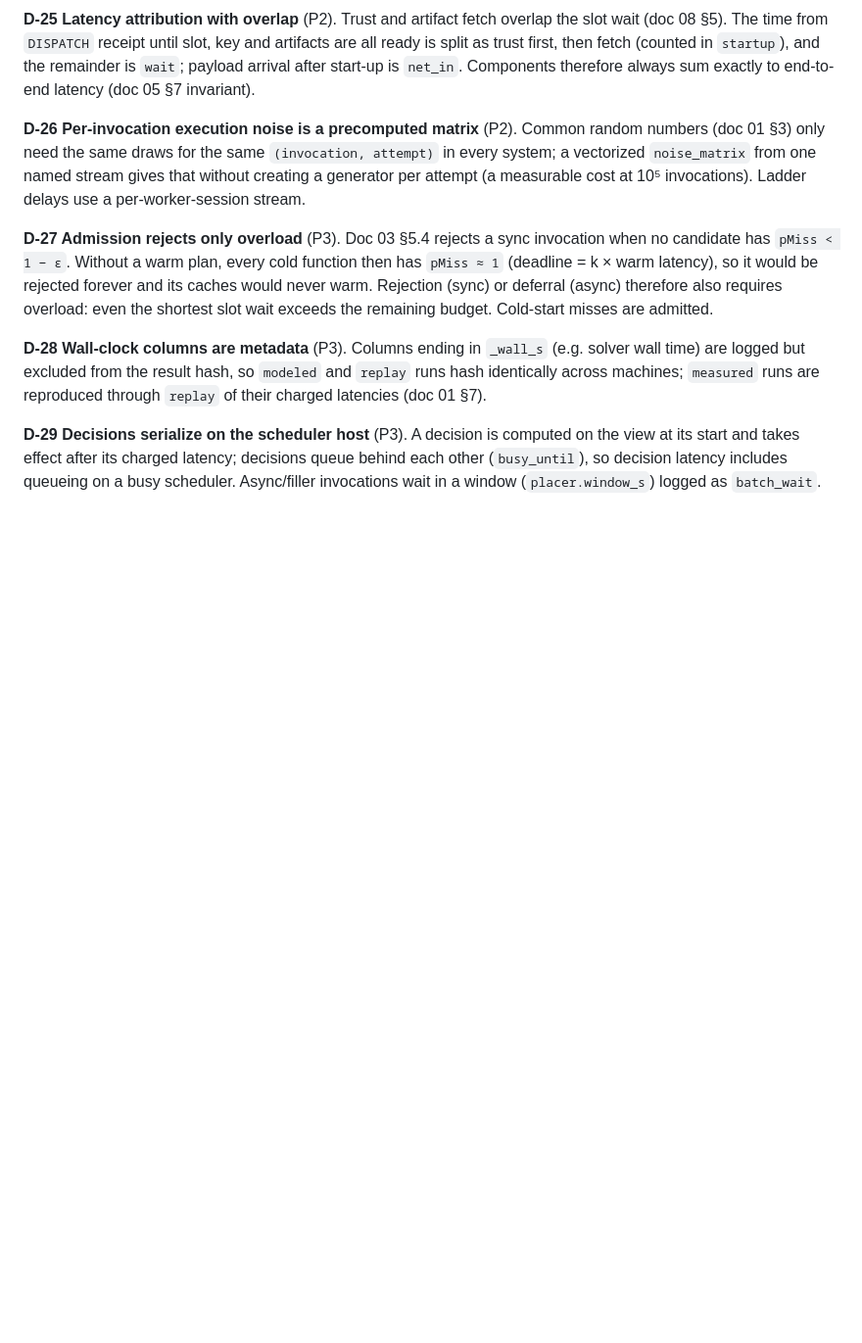
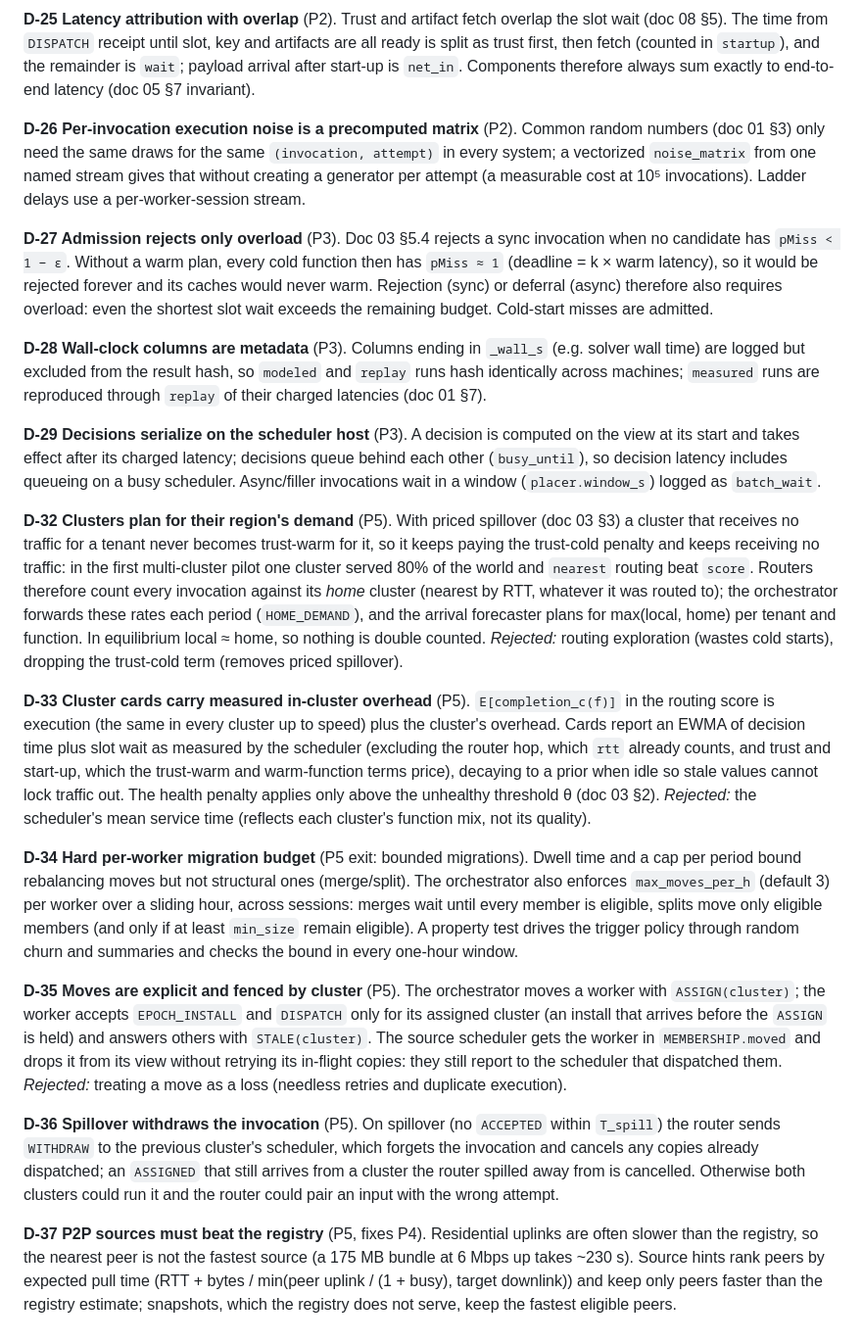
Before and after one commit to aalhadsawane/VOSS, a Markdown page: docs/DECISIONS.md, the part around the change. Shown at 98% size. Rendered like a GitHub page; blank space fills up the shorter version.

Commit message:
Decisions D-32..D-37 (P5)
Home demand, measured cluster overhead in cards, per-worker migration budget,
cluster-fenced moves, spillover withdrawal, P2P sources that beat the registry.

Co-Authored-By: Claude Opus 5.5 <noreply@anthropic.com>
Claude-Session: https://claude.ai/code/session_01JprzBEqCMcf4VoN8TnoW93

```diff
--- a/docs/DECISIONS.md
+++ b/docs/DECISIONS.md
@@ -145,3 +145,40 @@ are reproduced through `replay` of their charged latencies (doc 01 §7).
 **D-29 Decisions serialize on the scheduler host** (P3). A decision is computed on the view at its start and takes
 effect after its charged latency; decisions queue behind each other (`busy_until`), so decision latency includes
 queueing on a busy scheduler. Async/filler invocations wait in a window (`placer.window_s`) logged as `batch_wait`.
+
+**D-32 Clusters plan for their region's demand** (P5). With priced spillover (doc 03 §3) a cluster that receives no
+traffic for a tenant never becomes trust-warm for it, so it keeps paying the trust-cold penalty and keeps receiving
+no traffic: in the first multi-cluster pilot one cluster served 80% of the world and `nearest` routing beat `score`.
+Routers therefore count every invocation against its *home* cluster (nearest by RTT, whatever it was routed to);
+the orchestrator forwards these rates each period (`HOME_DEMAND`), and the arrival forecaster plans for
+max(local, home) per tenant and function. In equilibrium local ≈ home, so nothing is double counted. *Rejected:*
+routing exploration (wastes cold starts), dropping the trust-cold term (removes priced spillover).
+
+**D-33 Cluster cards carry measured in-cluster overhead** (P5). `E[completion_c(f)]` in the routing score is
+execution (the same in every cluster up to speed) plus the cluster's overhead. Cards report an EWMA of decision time
+plus slot wait as measured by the scheduler (excluding the router hop, which `rtt` already counts, and trust and
+start-up, which the trust-warm and warm-function terms price), decaying to a prior when idle so stale values cannot
+lock traffic out. The health penalty applies only above the unhealthy threshold θ (doc 03 §2). *Rejected:* the
+scheduler's mean service time (reflects each cluster's function mix, not its quality).
+
+**D-34 Hard per-worker migration budget** (P5 exit: bounded migrations). Dwell time and a cap per period bound
+rebalancing moves but not structural ones (merge/split). The orchestrator also enforces `max_moves_per_h` (default
+3) per worker over a sliding hour, across sessions: merges wait until every member is eligible, splits move only
+eligible members (and only if at least `min_size` remain eligible). A property test drives the trigger policy
+through random churn and summaries and checks the bound in every one-hour window.
+
+**D-35 Moves are explicit and fenced by cluster** (P5). The orchestrator moves a worker with `ASSIGN(cluster)`; the
+worker accepts `EPOCH_INSTALL` and `DISPATCH` only for its assigned cluster (an install that arrives before the
+`ASSIGN` is held) and answers others with `STALE(cluster)`. The source scheduler gets the worker in `MEMBERSHIP.moved`
+and drops it from its view without retrying its in-flight copies: they still report to the scheduler that
+dispatched them. *Rejected:* treating a move as a loss (needless retries and duplicate execution).
+
+**D-36 Spillover withdraws the invocation** (P5). On spillover (no `ACCEPTED` within `T_spill`) the router sends
+`WITHDRAW` to the previous cluster's scheduler, which forgets the invocation and cancels any copies already
+dispatched; an `ASSIGNED` that still arrives from a cluster the router spilled away from is cancelled. Otherwise
+both clusters could run it and the router could pair an input with the wrong attempt.
+
+**D-37 P2P sources must beat the registry** (P5, fixes P4). Residential uplinks are often slower than the registry, so
+the nearest peer is not the fastest source (a 175 MB bundle at 6 Mbps up takes ~230 s). Source hints rank peers by
+expected pull time (RTT + bytes / min(peer uplink / (1 + busy), target downlink)) and keep only peers faster than the
+registry estimate; snapshots, which the registry does not serve, keep the fastest eligible peers.
```
